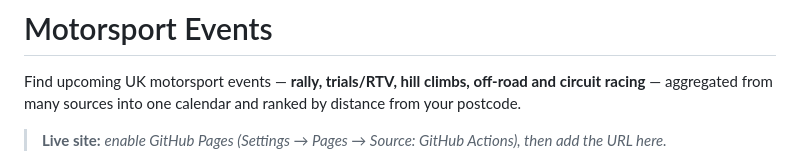
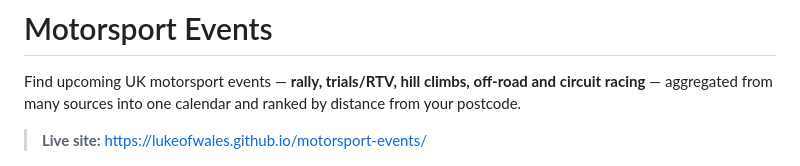
Before and after one commit to LukeOfWales/motorsport-events, a Markdown page: README.md, the part around the change. Drawn GitHub-style.

Commit message:
Add live site URL to README

```diff
--- a/README.md
+++ b/README.md
@@ -4,8 +4,7 @@ Find upcoming UK motorsport events — **rally, trials/RTV, hill climbs, off-roa
 and circuit racing** — aggregated from many sources into one calendar and
 ranked by distance from your postcode.
 
-> **Live site:** _enable GitHub Pages (Settings → Pages → Source: GitHub
-> Actions), then add the URL here._
+> **Live site:** https://lukeofwales.github.io/motorsport-events/
 
 ![Motorsport Events](docs/screenshot.png)
 
```
